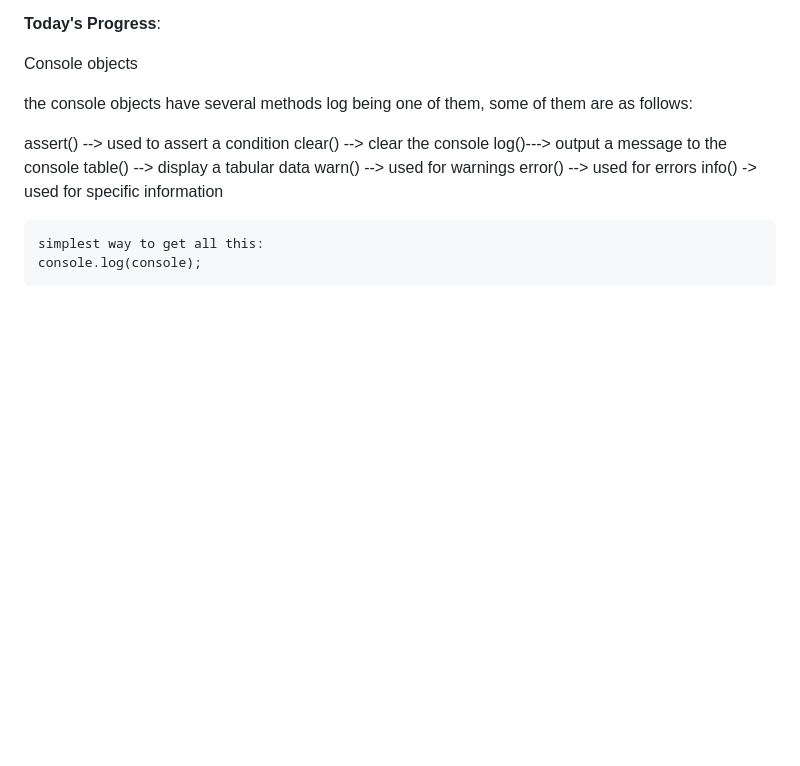
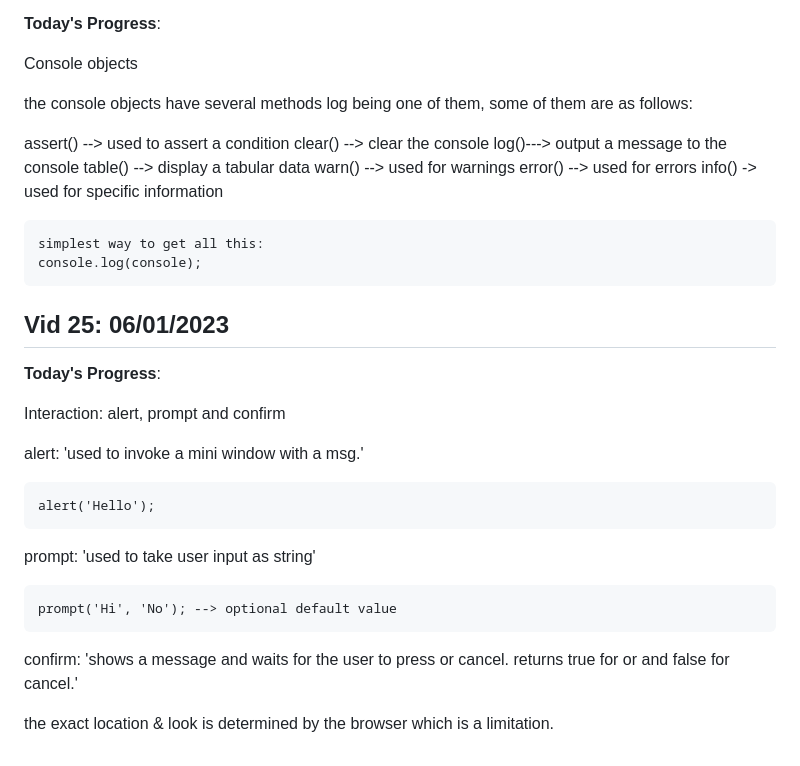
Before and after one commit to ashwinam/Ultimate-Js-Learning, a Markdown page: daily_learning.md, the part around the change. Drawn GitHub-style; blank space fills up the shorter version.

Commit message:
JS prompt, confirm, alert

````diff
--- a/daily_learning.md
+++ b/daily_learning.md
@@ -599,3 +599,25 @@ info() -> used for specific information
 simplest way to get all this:
 console.log(console);
 ```
+
+## Vid 25: 06/01/2023
+
+**Today's Progress**:
+
+Interaction: alert, prompt and confirm
+
+alert: 'used to invoke a mini window with a msg.'
+
+```
+alert('Hello');
+```
+
+prompt: 'used to take user input as string'
+
+```
+prompt('Hi', 'No'); --> optional default value
+```
+
+confirm: 'shows a message and waits for the user to press or cancel. returns true for or and false for cancel.'
+
+the exact location & look is determined by the browser which is a limitation.
````
